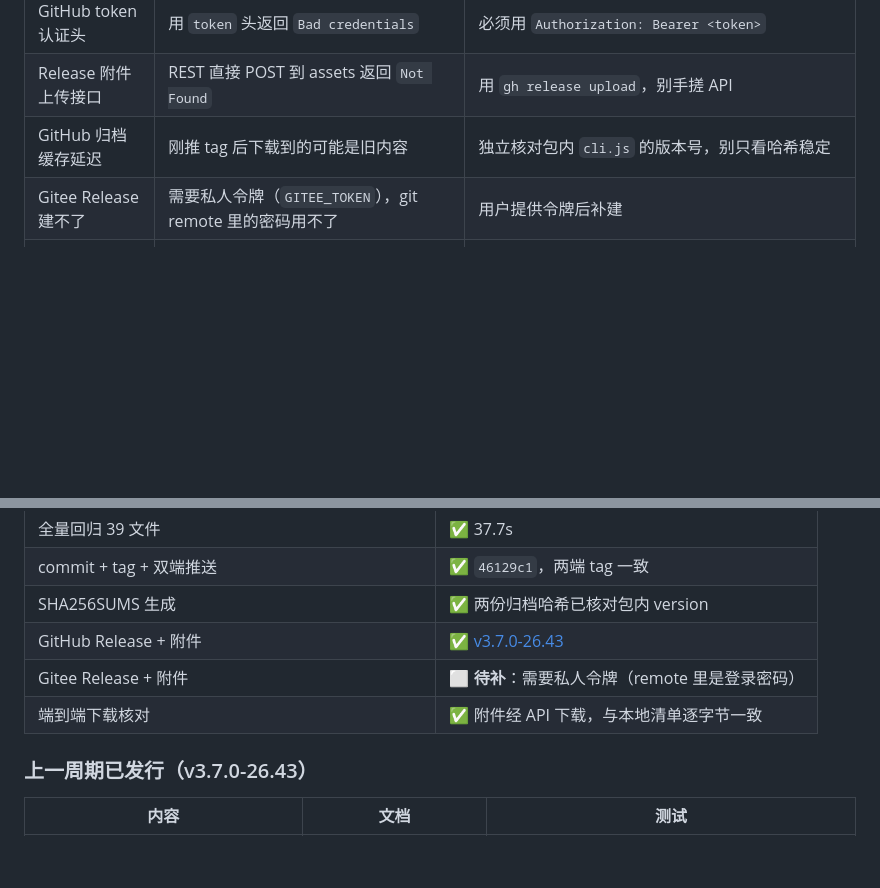
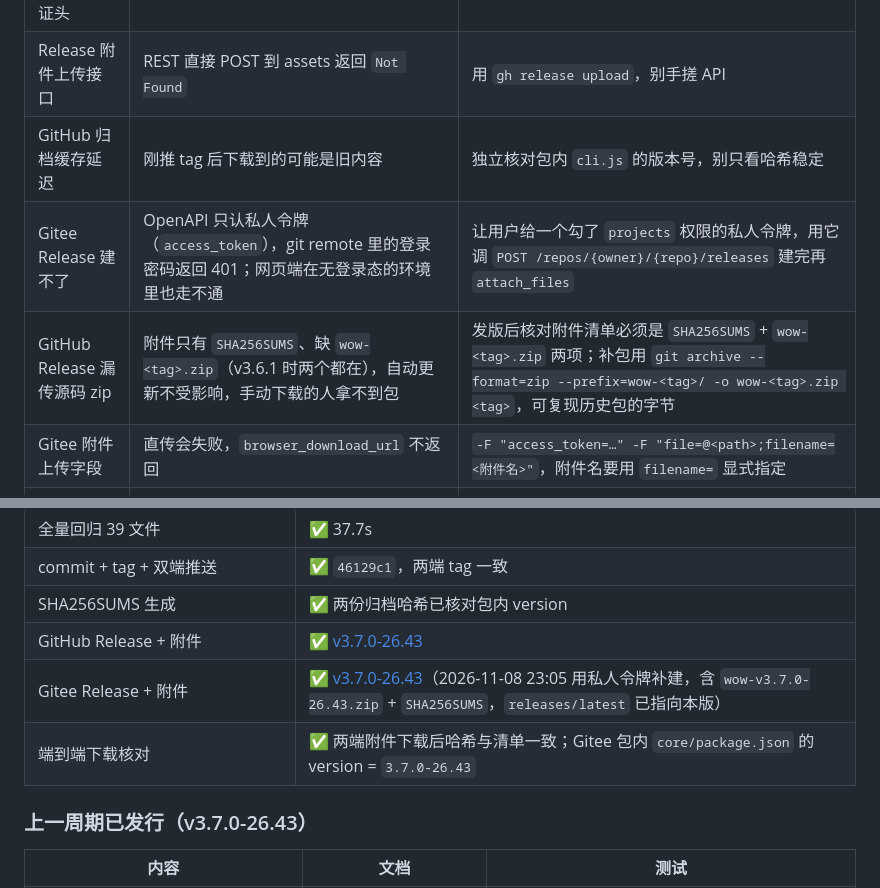
Before and after one commit to nuoge2333/Wow-, a Markdown page: docs/RELEASE_POLICY.md, 2 parts joined by grey strips. Rendered like a GitHub page; blank space fills up the shorter version.

Commit message:
docs: 记 Gitee Release v3.7.0-26.43 已补建及附件上传要点

```diff
--- a/docs/RELEASE_POLICY.md
+++ b/docs/RELEASE_POLICY.md
@@ -89,7 +89,9 @@ git push origin main
 | GitHub token 认证头 | 用 `token` 头返回 `Bad credentials` | 必须用 `Authorization: Bearer <token>` |
 | Release 附件上传接口 | REST 直接 POST 到 assets 返回 `Not Found` | 用 `gh release upload`，别手搓 API |
 | GitHub 归档缓存延迟 | 刚推 tag 后下载到的可能是旧内容 | 独立核对包内 `cli.js` 的版本号，别只看哈希稳定 |
-| Gitee Release 建不了 | 需要私人令牌（`GITEE_TOKEN`），git remote 里的密码用不了 | 用户提供令牌后补建 |
+| Gitee Release 建不了 | OpenAPI 只认私人令牌（`access_token`），git remote 里的登录密码返回 401；网页端在无登录态的环境里也走不通 | 让用户给一个勾了 `projects` 权限的私人令牌，用它调 `POST /repos/{owner}/{repo}/releases` 建完再 `attach_files` |
+| GitHub Release 漏传源码 zip | 附件只有 `SHA256SUMS`、缺 `wow-<tag>.zip`（v3.6.1 时两个都在），自动更新不受影响，手动下载的人拿不到包 | 发版后核对附件清单必须是 `SHA256SUMS` + `wow-<tag>.zip` 两项；补包用 `git archive --format=zip --prefix=wow-<tag>/ -o wow-<tag>.zip <tag>`，可复现历史包的字节 |
+| Gitee 附件上传字段 | 直传会失败，`browser_download_url` 不返回 | `-F "access_token=…" -F "file=@<path>;filename=<附件名>"`，附件名要用 `filename=` 显式指定 |
 | GitHub release 下载端点 504 | `releases/download/...` 直连频繁 504 / 传输中断 | 用 API 取 asset（`/releases/assets/<id>` + `Accept: application/octet-stream`），或走 `gh-proxy.com` 镜像 |
 | GitHub 源码归档 404 | `archive/refs/tags/<tag>.zip` 直连偶发 404（缓存未生成） | 走 `gh-proxy.com` 镜像；下载后**必须**核对包内 `core/package.json` 的 version |
 
@@ -111,8 +113,8 @@ git push origin main
 | commit + tag + 双端推送 | ✅ `46129c1`，两端 tag 一致 |
 | SHA256SUMS 生成 | ✅ 两份归档哈希已核对包内 version |
 | GitHub Release + 附件 | ✅ [v3.7.0-26.43](https://github.com/nuoge2333/Wow-/releases/tag/v3.7.0-26.43) |
-| Gitee Release + 附件 | ⬜ **待补**：需要私人令牌（remote 里是登录密码） |
-| 端到端下载核对 | ✅ 附件经 API 下载，与本地清单逐字节一致 |
+| Gitee Release + 附件 | ✅ [v3.7.0-26.43](https://gitee.com/nuoge233/wow/releases/tag/v3.7.0-26.43)（2026-11-08 23:05 用私人令牌补建，含 `wow-v3.7.0-26.43.zip` + `SHA256SUMS`，`releases/latest` 已指向本版） |
+| 端到端下载核对 | ✅ 两端附件下载后哈希与清单一致；Gitee 包内 `core/package.json` 的 version = `3.7.0-26.43` |
 
 ### 上一周期已发行（v3.7.0-26.43）
 
```
